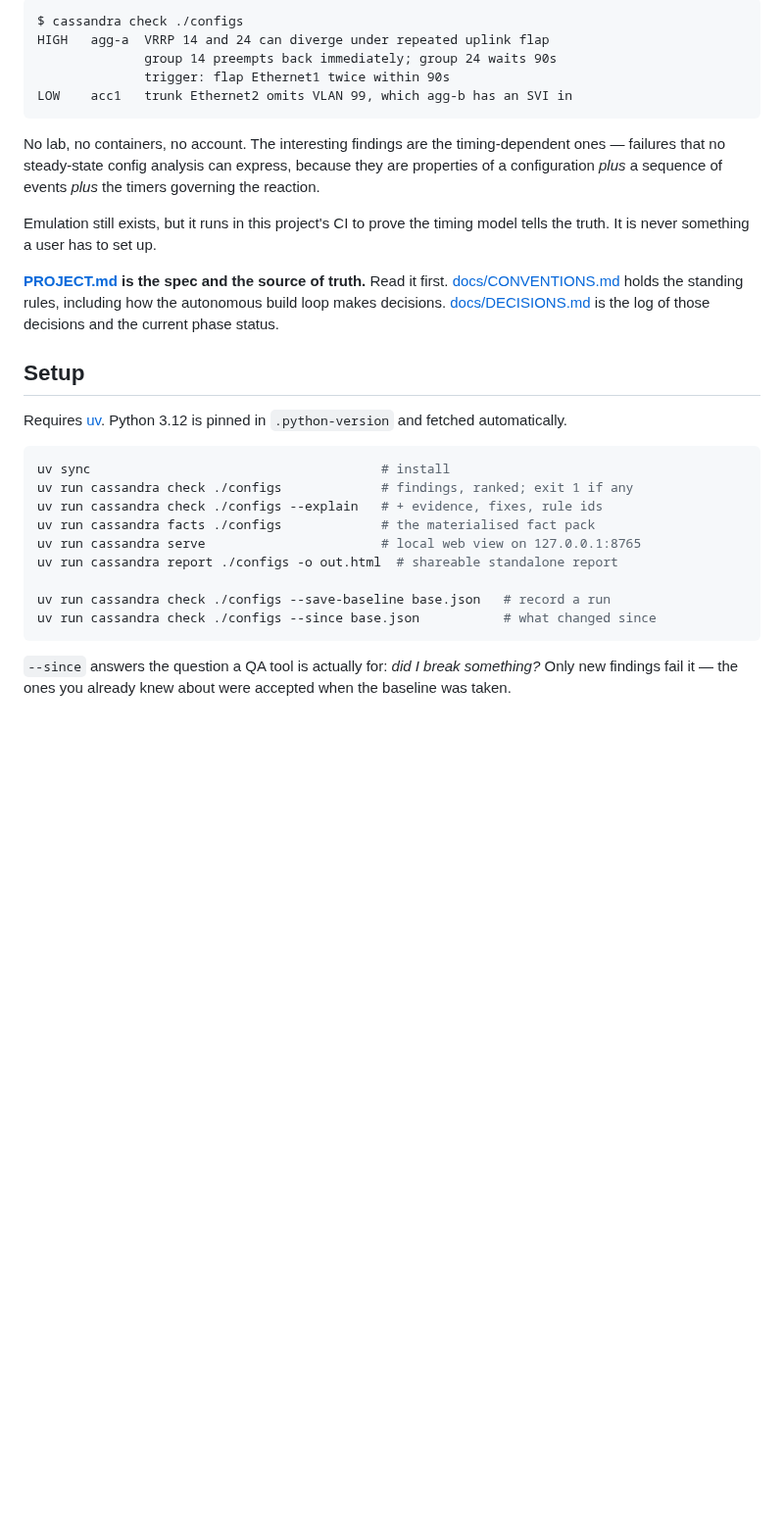
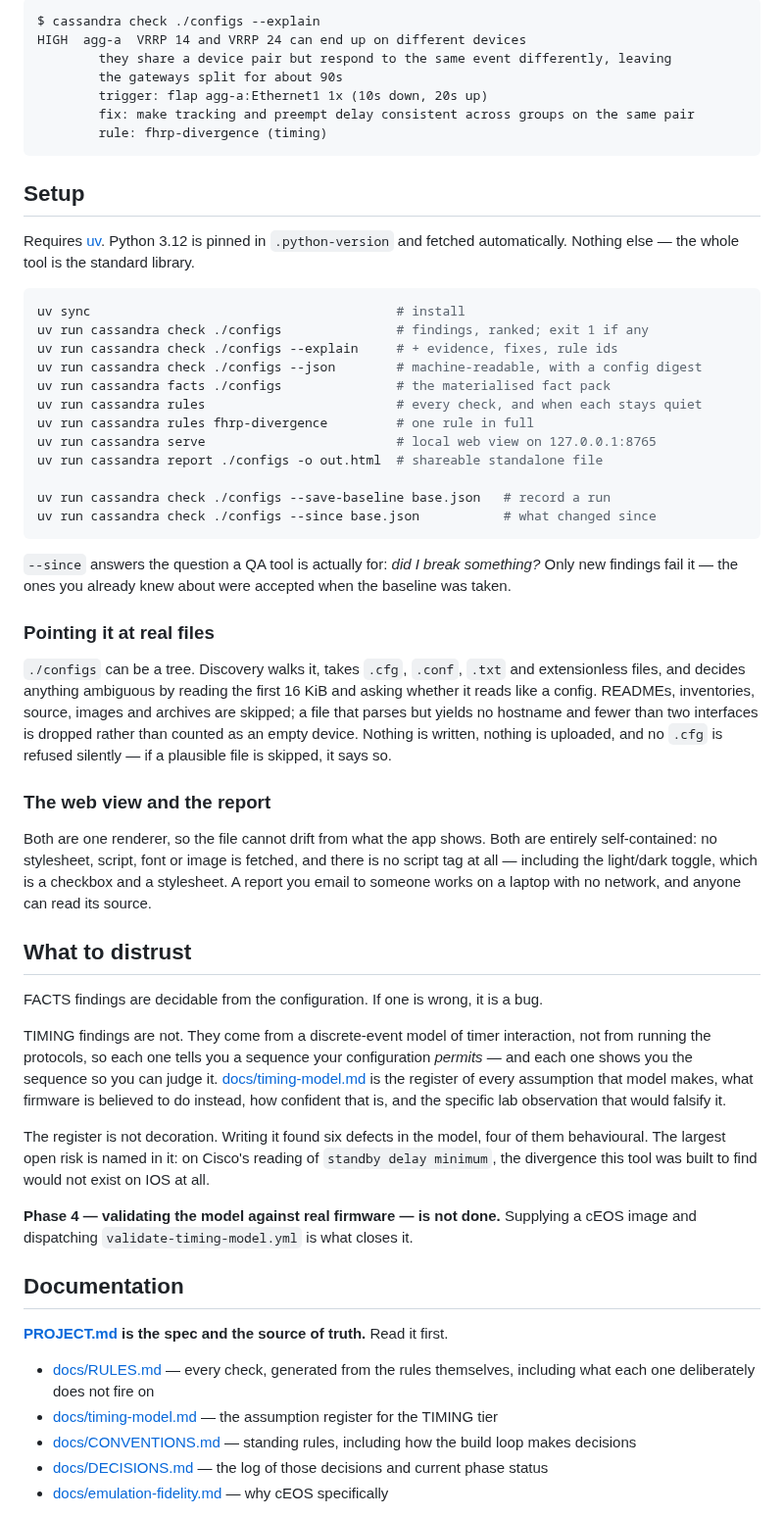
Before and after one commit to LiamSeanRose/Latent-Network-Failure-Discovery, a Markdown page: README.md, the part around one of its changes. Shown at 98% size. GitHub-like rendering; blank space fills up the shorter version.

````diff
--- a/README.md
+++ b/README.md
@@ -22,41 +35,79 @@ network healthy.
 
 ```
-$ cassandra check ./configs
-HIGH   agg-a  VRRP 14 and 24 can diverge under repeated uplink flap
-              group 14 preempts back immediately; group 24 waits 90s
-              trigger: flap Ethernet1 twice within 90s
-LOW    acc1   trunk Ethernet2 omits VLAN 99, which agg-b has an SVI in
+$ cassandra check ./configs --explain
+HIGH  agg-a  VRRP 14 and VRRP 24 can end up on different devices
+        they share a device pair but respond to the same event differently, leaving
+        the gateways split for about 90s
+        trigger: flap agg-a:Ethernet1 1x (10s down, 20s up)
+        fix: make tracking and preempt delay consistent across groups on the same pair
+        rule: fhrp-divergence (timing)
 ```
-
-No lab, no containers, no account. The interesting findings are the timing-dependent ones —
-failures that no steady-state config analysis can express, because they are properties of a
-configuration *plus* a sequence of events *plus* the timers governing the reaction.
-
-Emulation still exists, but it runs in this project's CI to prove the timing model tells the
-truth. It is never something a user has to set up.
-
-**[PROJECT.md](PROJECT.md) is the spec and the source of truth.** Read it first.
-[docs/CONVENTIONS.md](docs/CONVENTIONS.md) holds the standing rules, including how the
-autonomous build loop makes decisions. [docs/DECISIONS.md](docs/DECISIONS.md) is the log of
-those decisions and the current phase status.
 
 ## Setup
 
 Requires [uv](https://docs.astral.sh/uv/). Python 3.12 is pinned in `.python-version` and
-fetched automatically.
+fetched automatically. Nothing else — the whole tool is the standard library.
 
 ```sh
-uv sync                                      # install
-uv run cassandra check ./configs             # findings, ranked; exit 1 if any
-uv run cassandra check ./configs --explain   # + evidence, fixes, rule ids
-uv run cassandra facts ./configs             # the materialised fact pack
-uv run cassandra serve                       # local web view on 127.0.0.1:8765
-uv run cassandra report ./configs -o out.html  # shareable standalone report
+uv sync                                        # install
+uv run cassandra check ./configs               # findings, ranked; exit 1 if any
+uv run cassandra check ./configs --explain     # + evidence, fixes, rule ids
+uv run cassandra check ./configs --json        # machine-readable, with a config digest
+uv run cassandra facts ./configs               # the materialised fact pack
+uv run cassandra rules                         # every check, and when each stays quiet
+uv run cassandra rules fhrp-divergence         # one rule in full
+uv run cassandra serve                         # local web view on 127.0.0.1:8765
+uv run cassandra report ./configs -o out.html  # shareable standalone file
 
 uv run cassandra check ./configs --save-baseline base.json   # record a run
 uv run cassandra check ./configs --since base.json           # what changed since
 ```
 
-`--since` answers the question a QA tool is actually for: *did I break something?*
-Only new findings fail it — the ones you already knew about were accepted when the baseline
-was taken.
+`--since` answers the question a QA tool is actually for: *did I break something?* Only new
+findings fail it — the ones you already knew about were accepted when the baseline was taken.
+
+### Pointing it at real files
+
+`./configs` can be a tree. Discovery walks it, takes `.cfg`, `.conf`, `.txt` and extensionless
+files, and decides anything ambiguous by reading the first 16 KiB and asking whether it reads
+like a config. READMEs, inventories, source, images and archives are skipped; a file that
+parses but yields no hostname and fewer than two interfaces is dropped rather than counted as
+an empty device. Nothing is written, nothing is uploaded, and no `.cfg` is refused silently —
+if a plausible file is skipped, it says so.
+
+### The web view and the report
+
+Both are one renderer, so the file cannot drift from what the app shows. Both are entirely
+self-contained: no stylesheet, script, font or image is fetched, and there is no script tag at
+all — including the light/dark toggle, which is a checkbox and a stylesheet. A report you email
+to someone works on a laptop with no network, and anyone can read its source.
+
+## What to distrust
+
+FACTS findings are decidable from the configuration. If one is wrong, it is a bug.
+
+TIMING findings are not. They come from a discrete-event model of timer interaction, not from
+running the protocols, so each one tells you a sequence your configuration *permits* — and each
+one shows you the sequence so you can judge it. [docs/timing-model.md](docs/timing-model.md) is
+the register of every assumption that model makes, what firmware is believed to do instead, how
+confident that is, and the specific lab observation that would falsify it.
+
+The register is not decoration. Writing it found six defects in the model, four of them
+behavioural. The largest open risk is named in it: on Cisco's reading of `standby delay
+minimum`, the divergence this tool was built to find would not exist on IOS at all.
+
+**Phase 4 — validating the model against real firmware — is not done.** Supplying a cEOS image
+and dispatching `validate-timing-model.yml` is what closes it.
+
+## Documentation
+
+**[PROJECT.md](PROJECT.md) is the spec and the source of truth.** Read it first.
+
+- [docs/RULES.md](docs/RULES.md) — every check, generated from the rules themselves, including
+  what each one deliberately does not fire on
+- [docs/timing-model.md](docs/timing-model.md) — the assumption register for the TIMING tier
+- [docs/CONVENTIONS.md](docs/CONVENTIONS.md) — standing rules, including how the build loop
+  makes decisions
+- [docs/DECISIONS.md](docs/DECISIONS.md) — the log of those decisions and current phase status
+- [docs/emulation-fidelity.md](docs/emulation-fidelity.md) — why cEOS specifically
+
````
Also changed, not shown: other parts of README.md (+40 -42 lines), docs/images/landing.png (added), docs/images/screenshot.png, docs/images/timeline.png, 1 other file.
